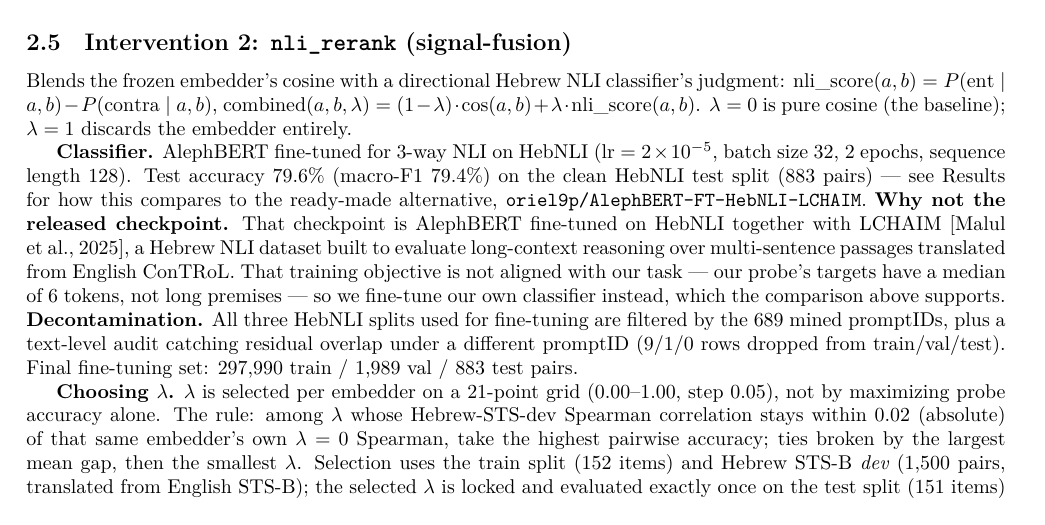
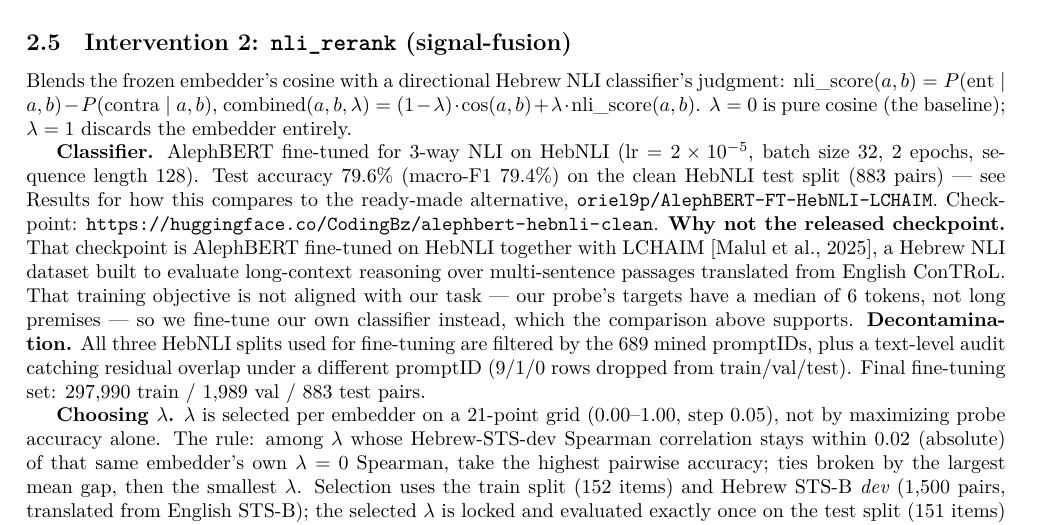
Before and after one commit to ItayBoros/hebrew-negation-embeddings, a LaTeX paper (report/main.tex): part of page 4 of 8, cut so that both start at the same text. Compiled offline with XeLaTeX.

Commit message:
report: add HF checkpoint link for our fine-tuned NLI classifier
CodingBz/alephbert-hebnli-clean is now public on Hugging Face.

```diff
--- a/report/main.tex
+++ b/report/main.tex
@@ -333,7 +333,9 @@ pure cosine (the baseline); $\lambda=1$ discards the embedder entirely.
 (lr $=2\times10^{-5}$, batch size 32, 2 epochs, sequence length 128).
 Test accuracy 79.6\% (macro-F1 79.4\%) on the clean HebNLI test split (883
 pairs) --- see Results for how this compares to the ready-made alternative,
-\texttt{oriel9p/AlephBERT-FT-HebNLI-LCHAIM}. \textbf{Why not the released checkpoint.}
+\texttt{oriel9p/AlephBERT-FT-HebNLI-LCHAIM}. Checkpoint:
+\url{https://huggingface.co/CodingBz/alephbert-hebnli-clean}.
+\textbf{Why not the released checkpoint.}
 That checkpoint is AlephBERT fine-tuned on HebNLI together with LCHAIM
 \citep{malul2025lchaim}, a Hebrew NLI dataset built to evaluate
 long-context reasoning over multi-sentence passages translated from
```
Also changed, not shown: report/main.pdf (added).
